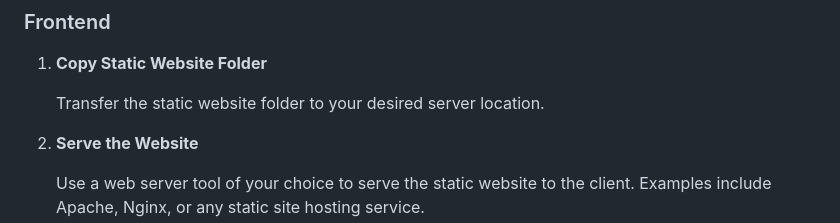
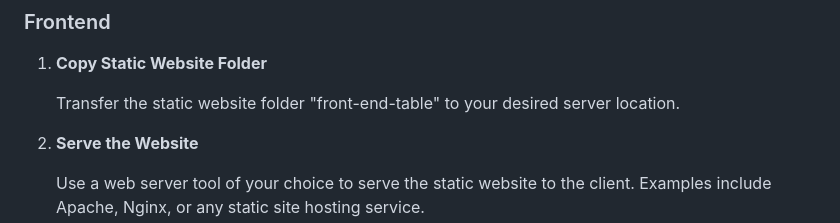
Before and after one commit to OlegStrekachev/sign-in-list-public, a Markdown page: README.md, the part around the change. Rendered like a GitHub page.

```diff
--- a/README.md
+++ b/README.md
@@ -34,7 +34,7 @@ A web-based platform designed to manage a list of kids in a daycare setting, off
 
 1. **Copy Static Website Folder**
 
-   Transfer the static website folder to your desired server location.
+   Transfer the static website folder "front-end-table" to your desired server location.
 
 2. **Serve the Website**
 
```
